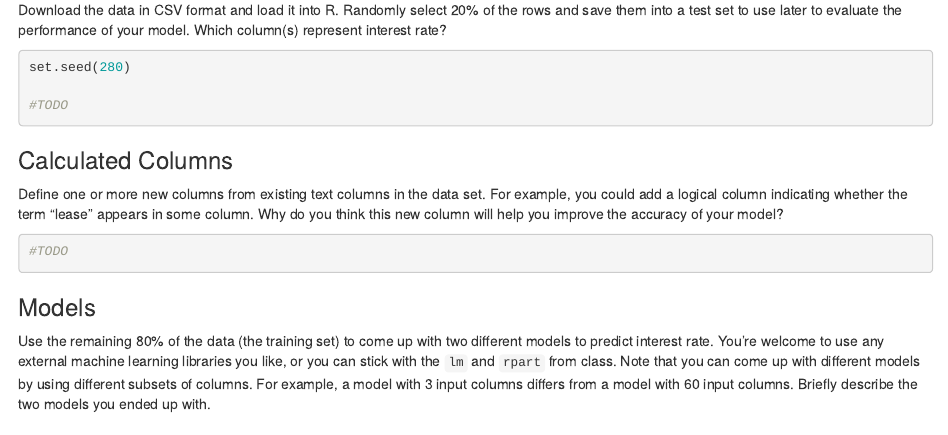
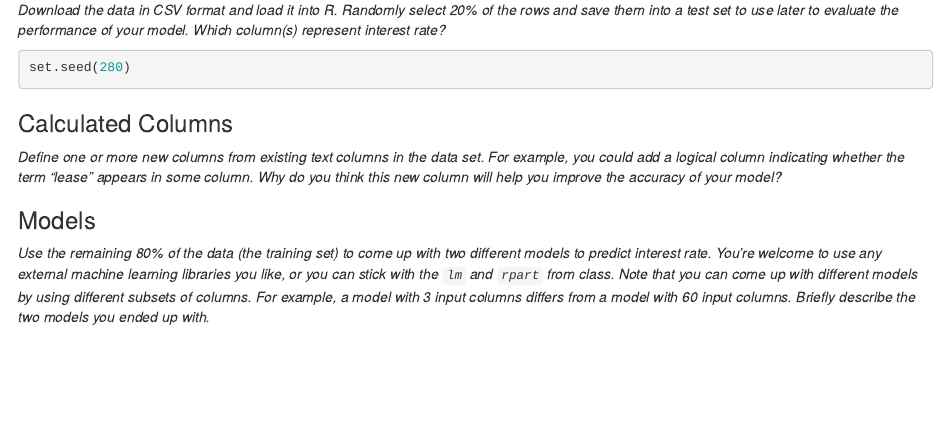
Before and after one commit to clarkfitzg/stat128, an R Markdown document (hw8_interest_prediction.Rmd): the page in a window 1100 px wide, from 530 px down. Rendered offline with R 4.5, knitr and Pandoc, with nearby package versions.

Commit message:
italicize

````diff
--- a/hw8_interest_prediction.Rmd
+++ b/hw8_interest_prediction.Rmd
@@ -25,33 +25,34 @@ The [California DebtWatch](https://data.debtwatch.treasurer.ca.gov/Raw-Data/CDA-
 
 > The principal amounts, sale dates, interest rates, terms, purposes, ratings, costs of issuance, financing team participants, issuance documents, and annual reporting (if applicable), among 67 other data points required under California Government Code section 8855, of the various types of debt issued by all state and local government agencies in California.
 
-Download the data in CSV format and load it into R.
+_Download the data in CSV format and load it into R.
 Randomly select 20% of the rows and save them into a test set to use later to evaluate the performance of your model.
-Which column(s) represent interest rate?
+Which column(s) represent interest rate?_
 
 
 ```{r}
 set.seed(280)
 
-#TODO
 ```
 
 
 ### Calculated Columns
 
-Define one or more new columns from existing text columns in the data set.
+_Define one or more new columns from existing text columns in the data set.
 For example, you could add a logical column indicating whether the term "lease" appears in some column.
-Why do you think this new column will help you improve the accuracy of your model?
+Why do you think this new column will help you improve the accuracy of your model?_
 
 ```{r}
-#TODO
+
 ```
 
 
 ### Models
 
-Use the remaining 80% of the data (the training set) to come up with two different models to predict interest rate.
+_Use the remaining 80% of the data (the training set) to come up with two different models to predict interest rate.
 You're welcome to use any external machine learning libraries you like, or you can stick with the `lm` and `rpart` from class.
 Note that you can come up with different models by using different subsets of columns.
 For example, a model with 3 input columns differs from a model with 60 input columns.
-Briefly describe the two models you ended up with.
+Briefly describe the two models you ended up with._
+
+```{r}
````
Also changed, not shown: hw8_interest_prediction.Rmd (12 more changed lines).
